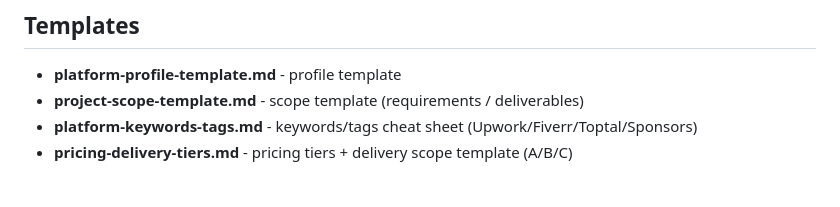
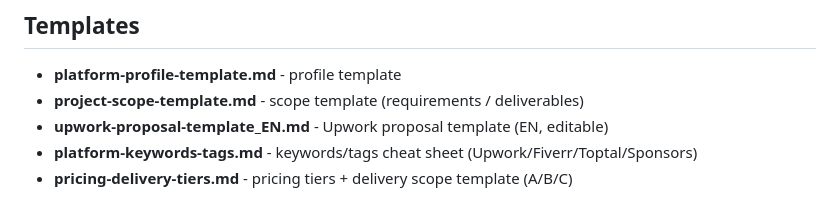
Before and after one commit to peng1233/offline-file-organizer, a Markdown page: docs/marketplace/README.md, the part around the change. Drawn GitHub-style.

Commit message:
Marketplace: add editable Upwork proposal template

```diff
--- a/docs/marketplace/README.md
+++ b/docs/marketplace/README.md
@@ -36,6 +36,7 @@ This folder contains copy/paste-ready text & checklists for publishing/monetizin
 
 - **platform-profile-template.md** - profile template
 - **project-scope-template.md** - scope template (requirements / deliverables)
+- **upwork-proposal-template_EN.md** - Upwork proposal template (EN, editable)
 - **platform-keywords-tags.md** - keywords/tags cheat sheet (Upwork/Fiverr/Toptal/Sponsors)
 - **pricing-delivery-tiers.md** - pricing tiers + delivery scope template (A/B/C)
 
```
Also changed, not shown: docs/marketplace/upwork-proposal-template_EN.md (added, +60 -0 lines).
